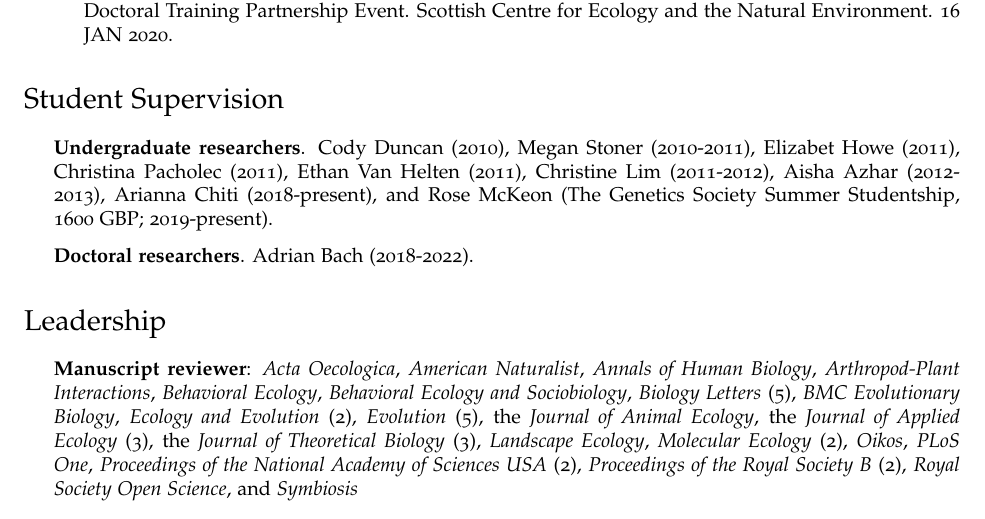
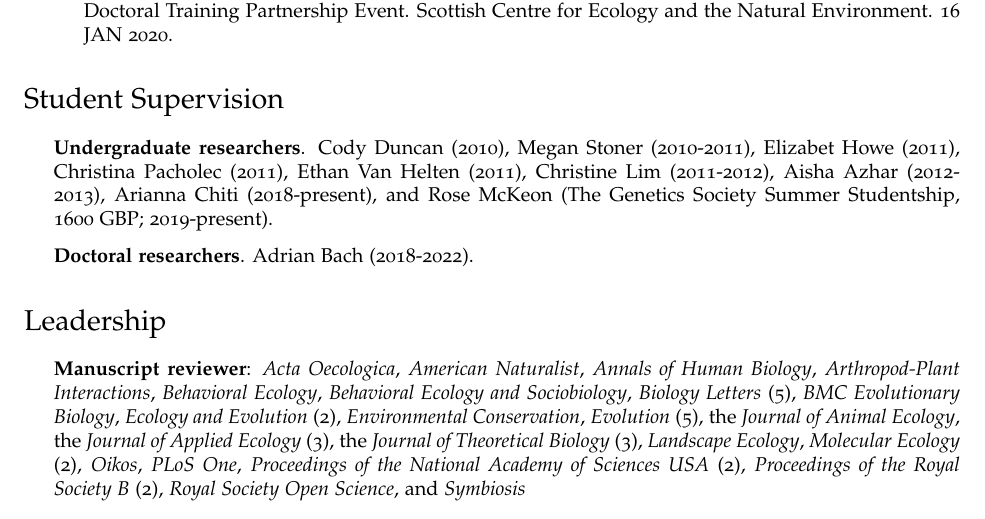
Before and after one commit to bradduthie/bradduthie.github.io, a LaTeX CV (DuthieCV.tex): part of page 4 of 7, cut so that both start at the same text. Compiled offline with pdfLaTeX.

Commit message:
Review update

```diff
--- a/DuthieCV.tex
+++ b/DuthieCV.tex
@@ -285,7 +285,7 @@ As an educator, I take a learning-centred approach to guide students through cou
 
 \section*{Leadership}
 \begin{itemize}
-\item {\bf Manuscript reviewer}: {\it Acta Oecologica}, {\it American Naturalist}, {\it Annals of Human Biology}, {\it Arthropod-Plant Interactions}, {\it Behavioral Ecology}, {\it Behavioral Ecology and Sociobiology}, {\it Biology Letters} (5), {\it BMC Evolutionary Biology}, {\it Ecology and Evolution} (2), {\it Evolution} (5), the {\it Journal of Animal Ecology}, the {\it Journal of Applied Ecology} (3), the {\it Journal of Theoretical Biology} (3), {\it Landscape Ecology}, {\it Molecular Ecology} (2), {\it Oikos}, {\it PLoS One}, {\it Proceedings of the National Academy of Sciences USA} (2), {\it Proceedings of the Royal Society B} (2), {\it Royal Society Open Science}, and {\it Symbiosis}
+\item {\bf Manuscript reviewer}: {\it Acta Oecologica}, {\it American Naturalist}, {\it Annals of Human Biology}, {\it Arthropod-Plant Interactions}, {\it Behavioral Ecology}, {\it Behavioral Ecology and Sociobiology}, {\it Biology Letters} (5), {\it BMC Evolutionary Biology}, {\it Ecology and Evolution} (2), {\it Environmental Conservation}, {\it Evolution} (5), the {\it Journal of Animal Ecology}, the {\it Journal of Applied Ecology} (3), the {\it Journal of Theoretical Biology} (3), {\it Landscape Ecology}, {\it Molecular Ecology} (2), {\it Oikos}, {\it PLoS One}, {\it Proceedings of the National Academy of Sciences USA} (2), {\it Proceedings of the Royal Society B} (2), {\it Royal Society Open Science}, and {\it Symbiosis}
 \item {\bf Grant reviewer}: National Science Foundation (USA), Universit\'{e} Bourgogne -- Franche-Comt\'{e} (UBFC), Centre for Interdisciplinary Research in Animal Health (CIISA)
 \item {\bf Conference organiser}: Midwest Ecology and Evolution Conference at Iowa State University (2010)
 \item {\bf Workshop organiser}: European Congress of Conservation Biology in Jyv\"{a}skyl\"{a}, Finland (2018)
```
Also changed, not shown: Duthie2020_preprint.pdf (added).
